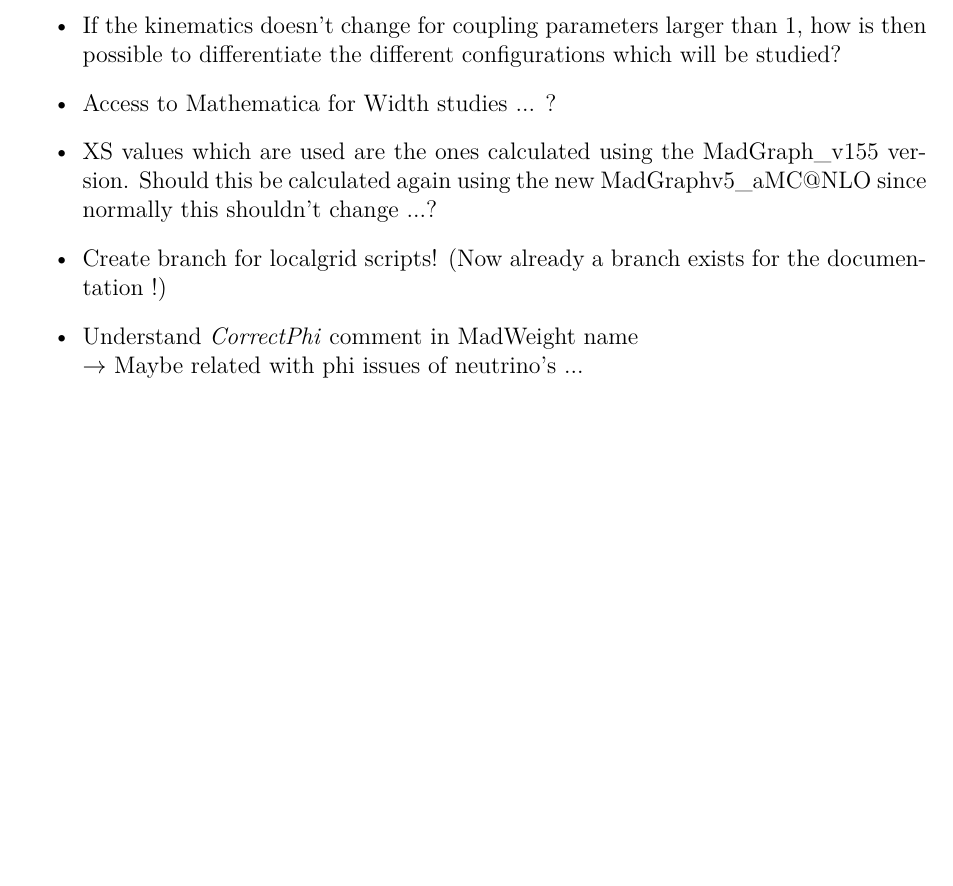
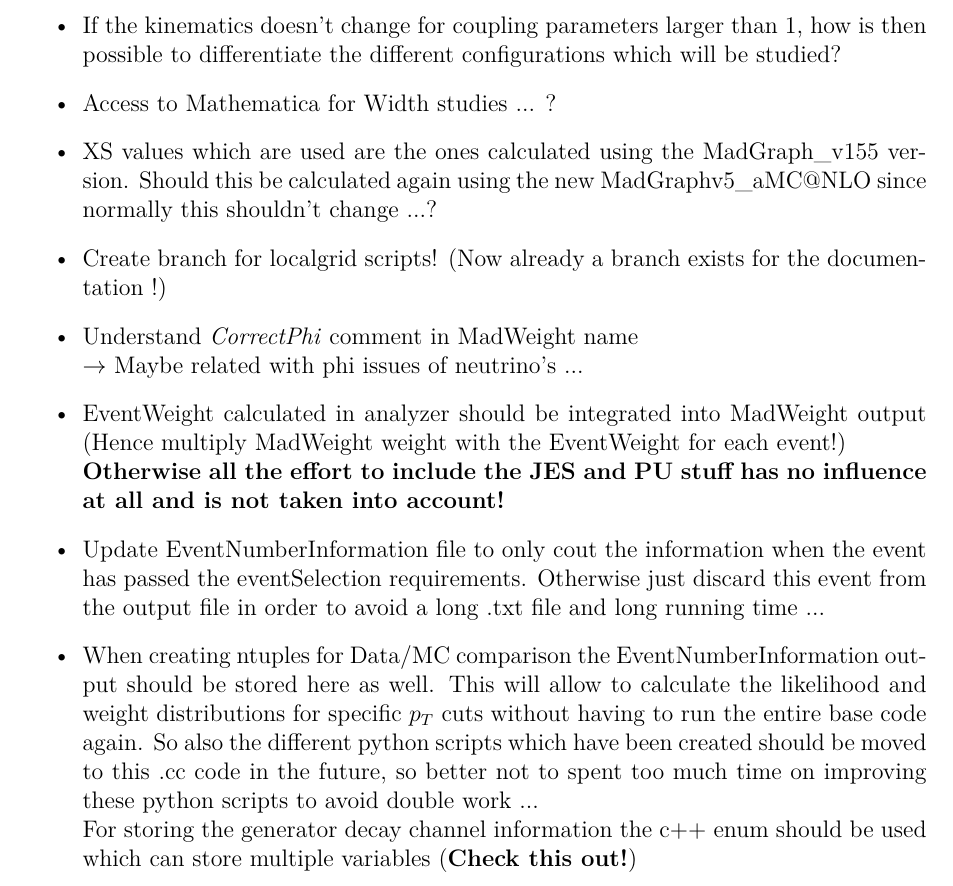
Before and after one commit to aolbrech/ThesisDocumentation, a LaTeX thesis (Documentation_UsedToolsAndTechniques.tex): part of page 4 of 38, cut so that both start at the same text, the shorter picture padded with empty space. Compiled offline with pdfLaTeX.

Commit message:
Updating pending issues!

```diff
--- a/Documentation_UsedToolsAndTechniques.tex
+++ b/Documentation_UsedToolsAndTechniques.tex
@@ -46,6 +46,9 @@
   \item XS values which are used are the ones calculated using the MadGraph$\_$v155 version. Should this be calculated again using the new MadGraphv5$\_$aMC@NLO since normally this shouldn't change ...?
   \item Create branch for localgrid scripts! (Now already a branch exists for the documentation !)
   \item Understand \textit{CorrectPhi} comment in MadWeight name \\ $\rightarrow$ Maybe related with phi issues of neutrino's ...
+  \item EventWeight calculated in analyzer should be integrated into MadWeight output (Hence multiply MadWeight weight with the EventWeight for each event!) \\ \textbf{Otherwise all the effort to include the JES and PU stuff has no influence at all and is not taken into account!							}
+  \item Update EventNumberInformation file to only cout the information when the event has passed the eventSelection requirements. Otherwise just discard this event from the output file in order to avoid a long .txt file and long running time ...
+  \item When creating ntuples for Data/MC comparison the EventNumberInformation output should be stored here as well. This will allow to calculate the likelihood and weight distributions for specific $p_T$ cuts without having to run the entire base code again. So also the different python scripts which have been created should be moved to this .cc code in the future, so better not to spent too much time on improving these python scripts to avoid double work ...\\ For storing the generator decay channel information the c++ enum should be used which can store multiple variables (\textbf{Check this out!})
 \end{itemize}
 
 %°°°°°°°°°°°°°°°°°°°°°°°°°°°°°°°°°°°°°°°°°°°°°°°°°°°°°°°°°°°°°°°°°°°°°°°°°°°°°°°°°°°°°°°°°°°°°°°°°°°°°°°°°°°°°°°°°°°°°°°°°°°°°°°°°°°°°°°°°°°°°°°°°°°°°°°°°°°°°°
```
Also changed, not shown: Documentation_UsedToolsAndTechniques.pdf, 1 other file.
